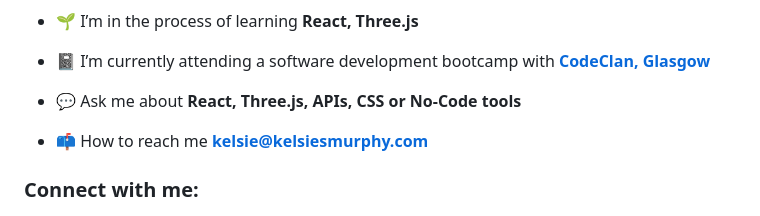
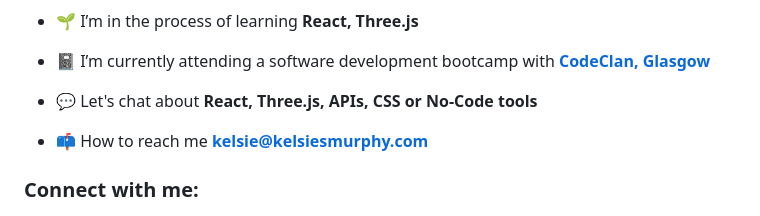
Before and after one commit to kelsiesmurphy/kelsiesmurphy, a Markdown page: README.md, the part around the change. Drawn GitHub-style.

Commit message:
minor tweak to wording

```diff
--- a/README.md
+++ b/README.md
@@ -10,7 +10,7 @@
 
 - 📓 I’m currently attending a software development bootcamp with **[CodeClan, Glasgow](https://codeclan.com/courses/professional-software-development/)**
 
-- 💬 Ask me about **React, Three.js, APIs, CSS or No-Code tools**
+- 💬 Let's chat about **React, Three.js, APIs, CSS or No-Code tools**
 
 - 📫 How to reach me **kelsie@kelsiesmurphy.com**
 
```
